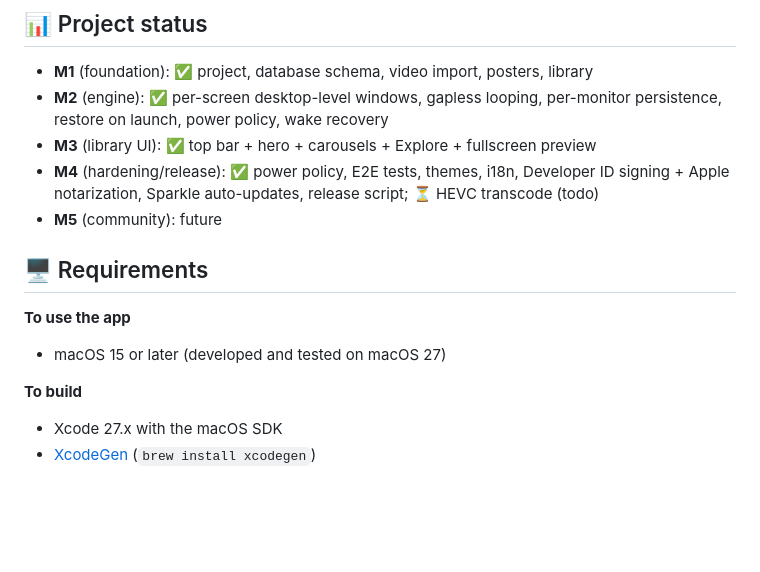
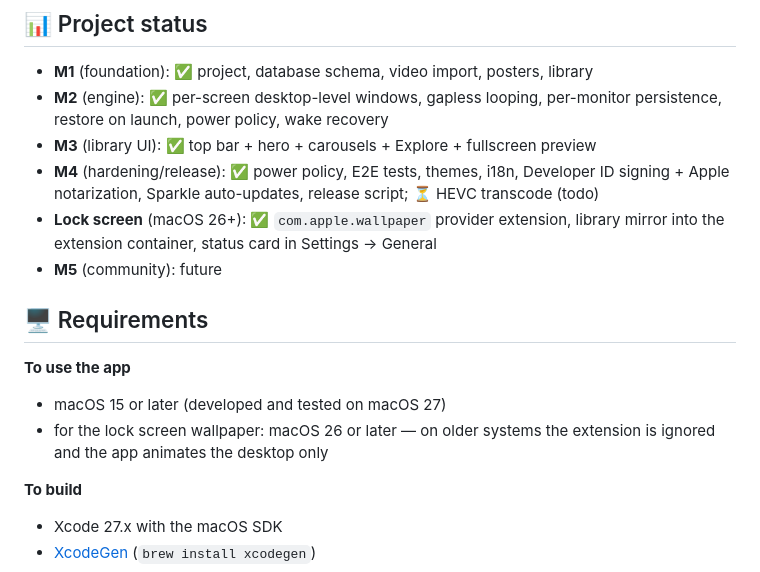
Before and after one commit to davidullo/magicwall, a Markdown page: README.md, the part around one of its changes. Rendered like a GitHub page; blank space fills up the shorter version.

```diff
--- a/README.md
+++ b/README.md
@@ -88,6 +94,8 @@ Requires **macOS 15 or later**. Builds are universal (Apple Silicon and Intel).
 - **M4** (hardening/release): ✅ power policy, E2E tests, themes, i18n,
   Developer ID signing + Apple notarization, Sparkle auto-updates, release
   script; ⏳ HEVC transcode (todo)
+- **Lock screen** (macOS 26+): ✅ `com.apple.wallpaper` provider extension,
+  library mirror into the extension container, status card in Settings → General
 - **M5** (community): future
 
 ## 🖥️ Requirements
@@ -95,6 +103,8 @@ Requires **macOS 15 or later**. Builds are universal (Apple Silicon and Intel).
 **To use the app**
 
 - macOS 15 or later (developed and tested on macOS 27)
+- for the lock screen wallpaper: macOS 26 or later — on older systems the
+  extension is ignored and the app animates the desktop only
 
 **To build**
 
```
Also changed, not shown: other parts of README.md (+31 -1 lines).
